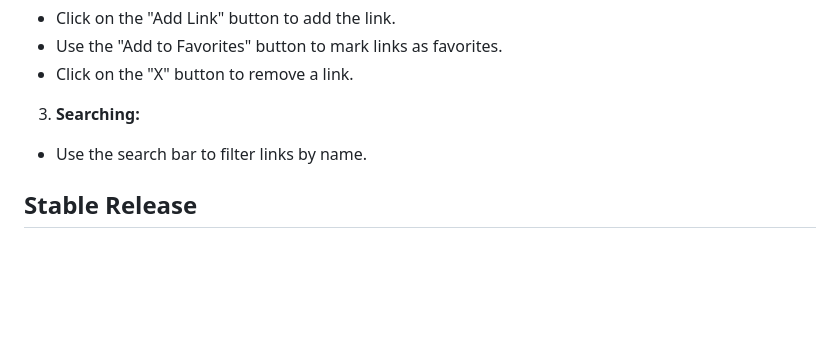
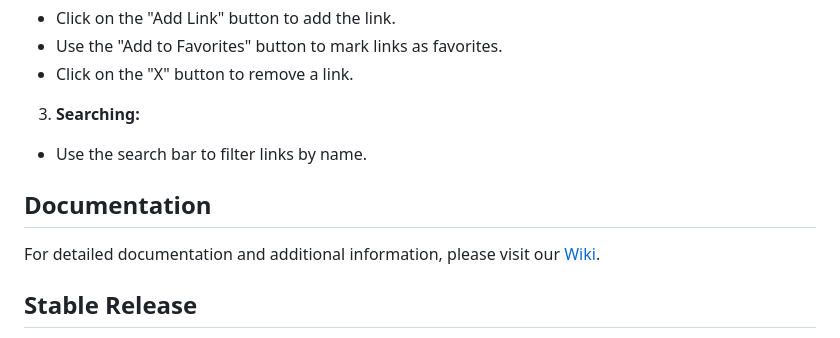
Before and after one commit to Deeptanu2005/Pinned-Links-Manager, a Markdown page: README.md, the part around the change. GitHub-like rendering; blank space fills up the shorter version.

```diff
--- a/README.md
+++ b/README.md
@@ -52,6 +52,10 @@ You can view the live version of the Pinned Links Manager at: https://deeptanu20
 3. **Searching:**
 - Use the search bar to filter links by name.
 
+## Documentation
+
+For detailed documentation and additional information, please visit our [Wiki](https://github.com/Deeptanu2005/Pinned-Links-Manager/wiki).
+
 ## Stable Release
 
 This project is currently in a stable release. It is fully functional, but as with any software, there may still be occasional bugs or limitations. Your feedback is highly appreciated as we continue to improve and expand the features.
```
